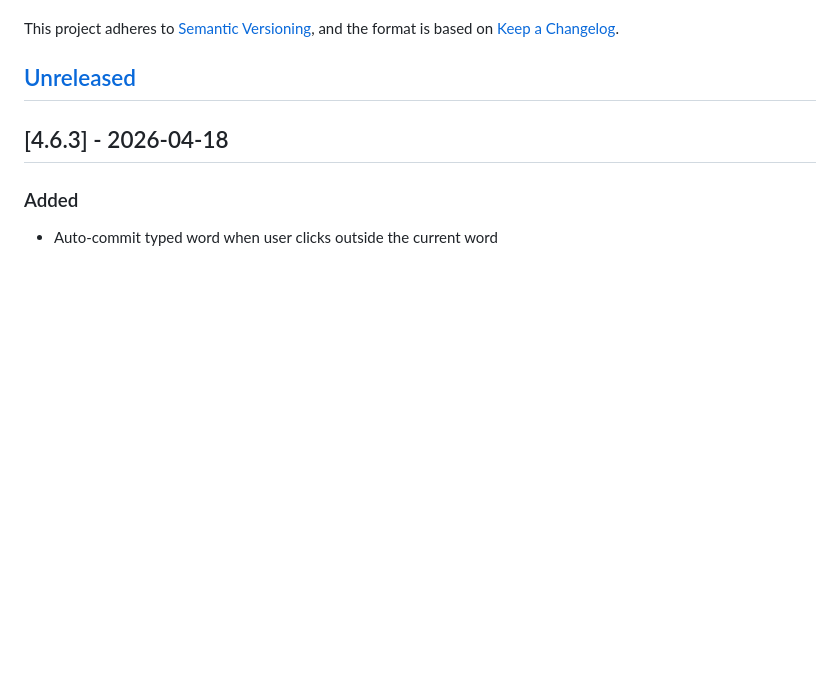
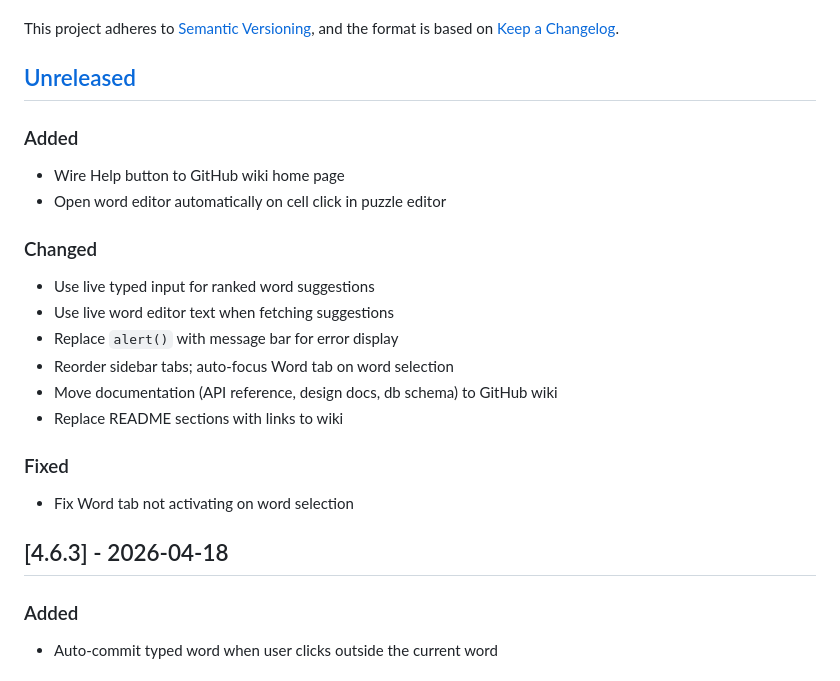
Before and after one commit to philhanna/crossword, a Markdown page: CHANGELOG.md, the part around the change. GitHub-like rendering; blank space fills up the shorter version.

Commit message:
Updated change log

```diff
--- a/CHANGELOG.md
+++ b/CHANGELOG.md
@@ -5,6 +5,24 @@ This project adheres to [Semantic Versioning],
 and the format is based on [Keep a Changelog].
 
 ## [Unreleased]
+
+### Added
+
+- Wire Help button to GitHub wiki home page
+- Open word editor automatically on cell click in puzzle editor
+
+### Changed
+
+- Use live typed input for ranked word suggestions
+- Use live word editor text when fetching suggestions
+- Replace `alert()` with message bar for error display
+- Reorder sidebar tabs; auto-focus Word tab on word selection
+- Move documentation (API reference, design docs, db schema) to GitHub wiki
+- Replace README sections with links to wiki
+
+### Fixed
+
+- Fix Word tab not activating on word selection
 
 ## [4.6.3] - 2026-04-18
 
```
